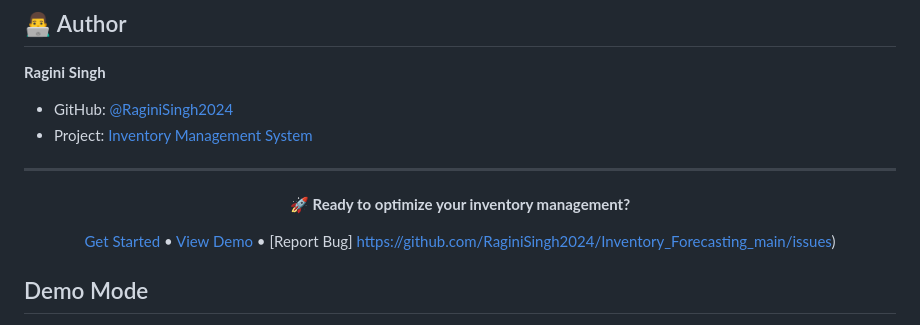
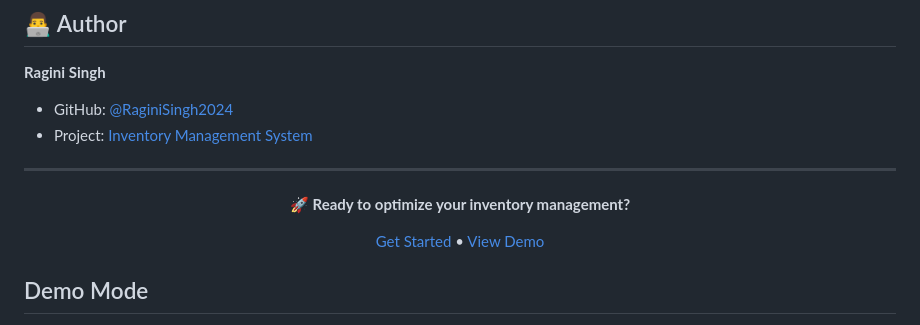
Before and after one commit to RaginiSingh2024/Inventory_Forecasting_main, a Markdown page: README.md, the part around the change. Rendered like a GitHub page.

```diff
--- a/README.md
+++ b/README.md
@@ -288,7 +288,7 @@ This project is licensed under the MIT License - see the [LICENSE](LICENSE) file
 
 **🚀 Ready to optimize your inventory management?**
 
-[Get Started](#-quick-setup-instructions) • [View Demo](https://iridescent-swan-bb267b.netlify.app/index.html) • [Report Bug]  https://github.com/RaginiSingh2024/Inventory_Forecasting_main/issues)
+[Get Started](#-quick-setup-instructions) • [View Demo](https://iridescent-swan-bb267b.netlify.app/index.html)
 
 </div>
 
```
